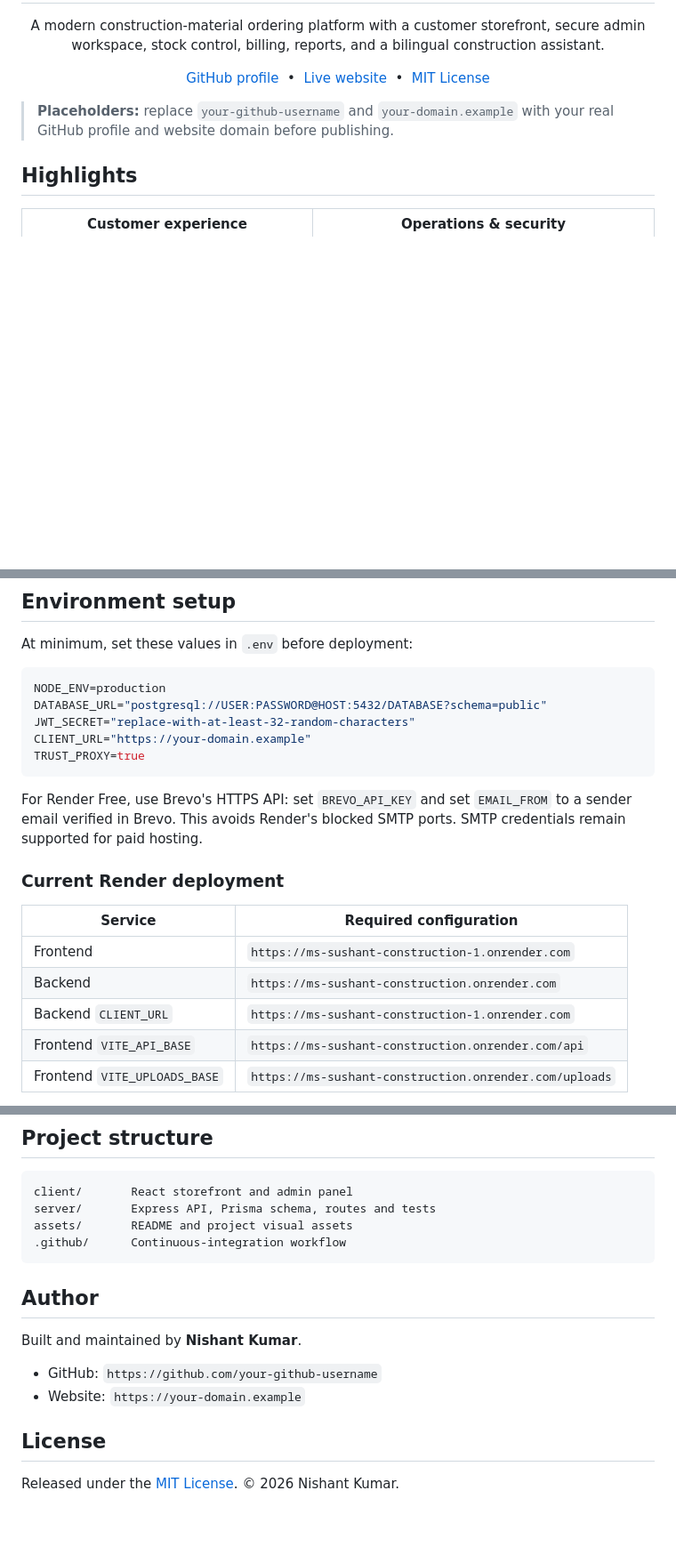
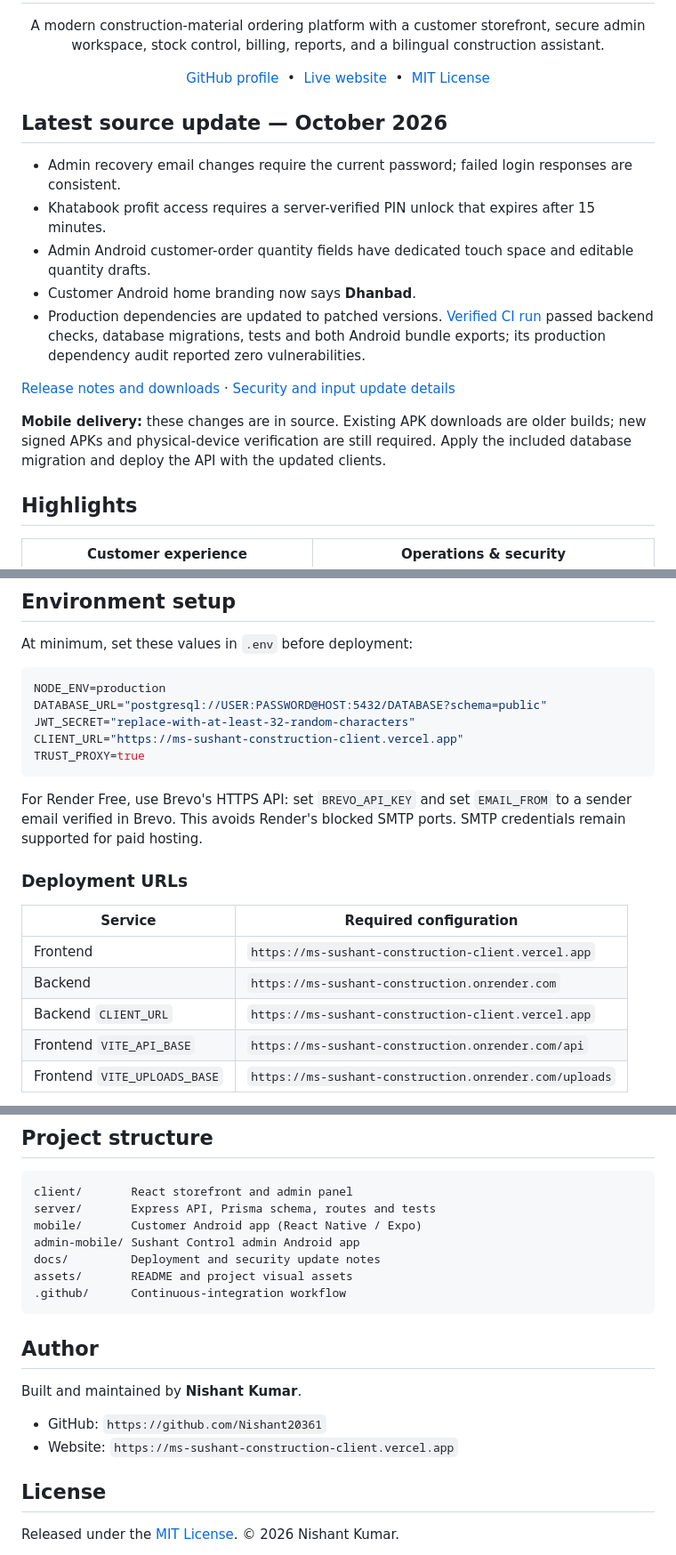
Before and after one commit to Nishant20361/ms-sushant-construction, a Markdown page: README.md, 3 parts joined by grey strips. Shown at 89% size. Drawn GitHub-style; blank space fills up the shorter version.

Commit message:
Refresh project overview, real links and October release documentation

````diff
--- a/README.md
+++ b/README.md
@@ -16,7 +16,17 @@
   <a href="LICENSE.md">MIT License</a>
 </p>
 
-> **Placeholders:** replace `your-github-username` and `your-domain.example` with your real GitHub profile and website domain before publishing.
+## Latest source update — October 2026
+
+- Admin recovery email changes require the current password; failed login responses are consistent.
+- Khatabook profit access requires a server-verified PIN unlock that expires after 15 minutes.
+- Admin Android customer-order quantity fields have dedicated touch space and editable quantity drafts.
+- Customer Android home branding now says **Dhanbad**.
+- Production dependencies are updated to patched versions. [Verified CI run](https://github.com/Nishant20361/ms-sushant-construction/actions/runs/38079177553) passed backend checks, database migrations, tests and both Android bundle exports; its production dependency audit reported zero vulnerabilities.
+
+[Release notes and downloads](https://github.com/Nishant20361/ms-sushant-construction/releases) · [Security and input update details](docs/admin-security-and-input-fixes.md)
+
+**Mobile delivery:** these changes are in source. Existing APK downloads are older builds; new signed APKs and physical-device verification are still required. Apply the included database migration and deploy the API with the updated clients.
 
 ## Highlights
 
@@ -68,19 +79,19 @@ At minimum, set these values in `.env` before deployment:
 NODE_ENV=production
 DATABASE_URL="postgresql://USER:PASSWORD@HOST:5432/DATABASE?schema=public"
 JWT_SECRET="replace-with-at-least-32-random-characters"
-CLIENT_URL="https://your-domain.example"
+CLIENT_URL="https://ms-sushant-construction-client.vercel.app"
 TRUST_PROXY=true
 ```
 
 For Render Free, use Brevo's HTTPS API: set `BREVO_API_KEY` and set `EMAIL_FROM` to a sender email verified in Brevo. This avoids Render's blocked SMTP ports. SMTP credentials remain supported for paid hosting.
 
-### Current Render deployment
+### Deployment URLs
 
 | Service | Required configuration |
 | --- | --- |
-| Frontend | `https://ms-sushant-construction-1.onrender.com` |
+| Frontend | `https://ms-sushant-construction-client.vercel.app` |
 | Backend | `https://ms-sushant-construction.onrender.com` |
-| Backend `CLIENT_URL` | `https://ms-sushant-construction-1.onrender.com` |
+| Backend `CLIENT_URL` | `https://ms-sushant-construction-client.vercel.app` |
 | Frontend `VITE_API_BASE` | `https://ms-sushant-construction.onrender.com/api` |
 | Frontend `VITE_UPLOADS_BASE` | `https://ms-sushant-construction.onrender.com/uploads` |
 
@@ -144,6 +155,9 @@ The web and mobile clients must be released with the new API: public history req
 ```text
 client/       React storefront and admin panel
 server/       Express API, Prisma schema, routes and tests
+mobile/       Customer Android app (React Native / Expo)
+admin-mobile/ Sushant Control admin Android app
+docs/         Deployment and security update notes
 assets/       README and project visual assets
 .github/      Continuous-integration workflow
 ```
@@ -152,8 +166,8 @@ assets/       README and project visual assets
 
 Built and maintained by **Nishant Kumar**.
 
-- GitHub: `https://github.com/your-github-username`
-- Website: `https://your-domain.example`
+- GitHub: `https://github.com/Nishant20361`
+- Website: `https://ms-sushant-construction-client.vercel.app`
 
 ## License
 
````
Also changed, not shown: other parts of README.md (+4 -3 lines).
